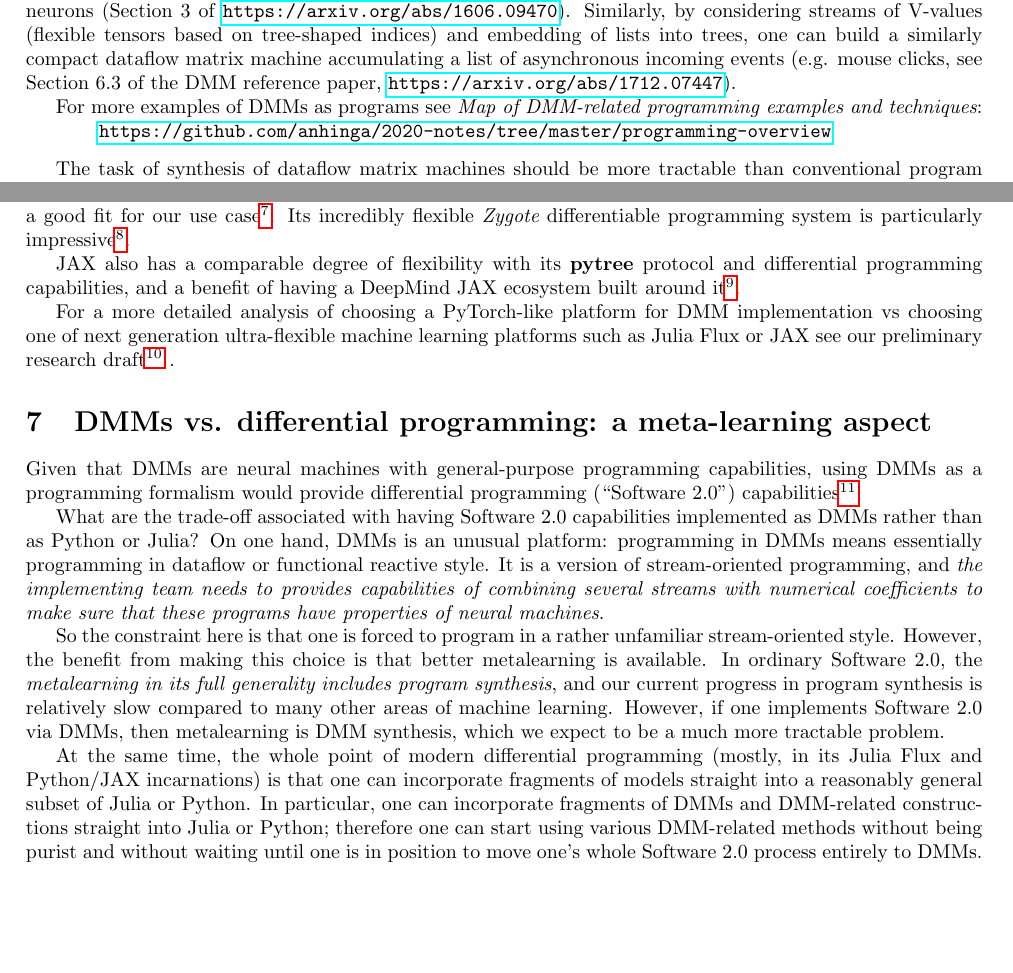
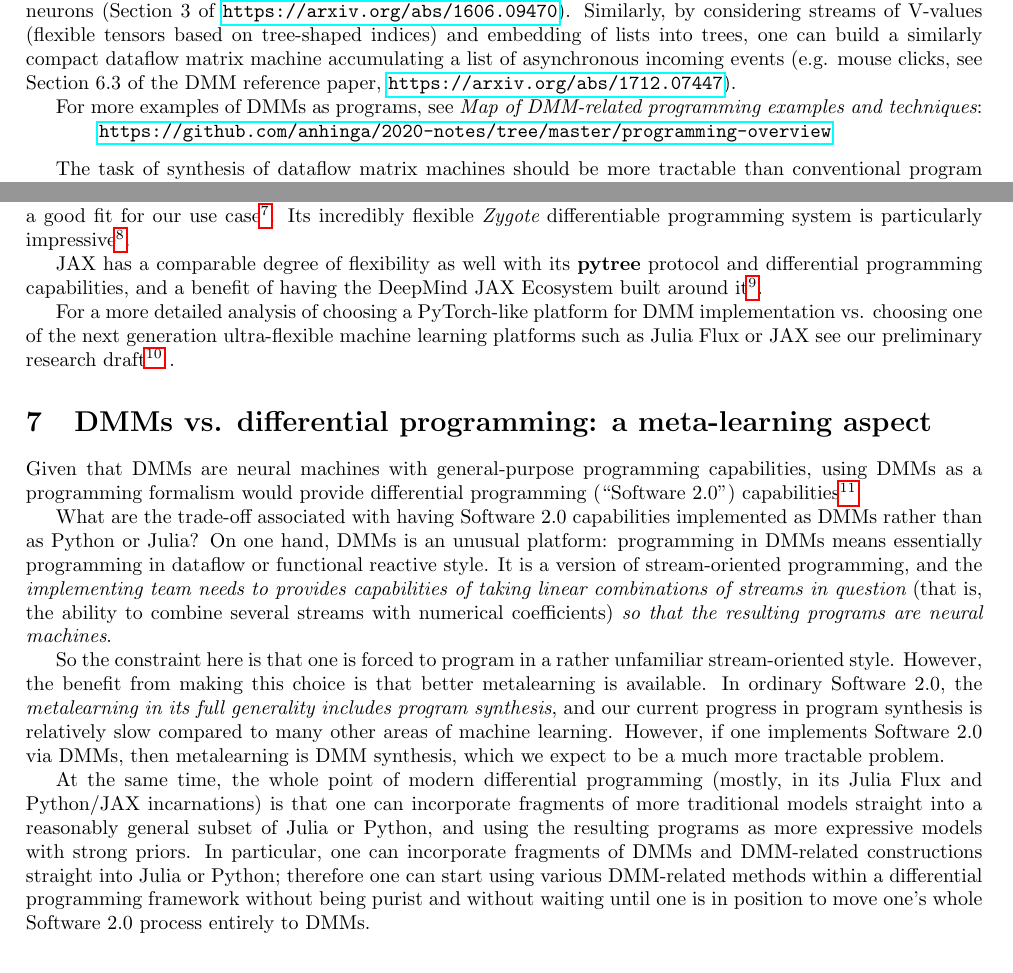
Before and after one commit to anhinga/2021-notes, a LaTeX paper (research-agenda/dmm-collaborative-research-agenda.tex): two parts of pages 2 and 5 of 8, joined at a grey line, cut so that both start at the same text, the shorter picture padded with empty space. Compiled offline with pdfLaTeX.

Commit message:
version 2.2.1; better style

```diff
--- a/research-agenda/dmm-collaborative-research-agenda.tex
+++ b/research-agenda/dmm-collaborative-research-agenda.tex
@@ -148,7 +148,7 @@ of lists into trees, one can build a similarly compact dataflow matrix machine
 accumulating a list of asynchronous incoming events
 (e.g. mouse clicks, see Section 6.3 of the DMM reference paper, \href{https://arxiv.org/abs/1712.07447}{\tt https://arxiv.org/abs/1712.07447}).
 
-For more examples of DMMs as programs see {\em Map of DMM-related programming examples and techniques}:
+For more examples of DMMs as programs, see {\em Map of DMM-related programming examples and techniques}:
 
 \hspace{0.3in}\href{https://github.com/anhinga/2020-notes/tree/master/programming-overview}{\tt https://github.com/anhinga/2020-notes/tree/master/programming-overview}
 
@@ -327,12 +327,12 @@ differentiable programming system is particularly impressive\footnote{Michael In
 Michael Innes et al., {\em A Differentiable Programming System to Bridge Machine Learning and Scientific Computing},
 July 2019, \href{https://arxiv.org/abs/1907.07587}{\tt https://arxiv.org/abs/1907.07587}}.
 
-JAX also has a comparable degree of flexibility with its {\bf pytree} protocol and differential programming capabilities,
-and a benefit of having a DeepMind JAX ecosystem built around
+JAX has a comparable degree of flexibility as well with its {\bf pytree} protocol and differential programming capabilities,
+and a benefit of having the DeepMind JAX Ecosystem built around
 it\footnote{\href{https://deepmind.com/blog/article/using-jax-to-accelerate-our-research}
 {\tt https://deepmind.com/blog/article/using-jax-to-accelerate-our-research}}.
 
-For a more detailed analysis of choosing a PyTorch-like platform for DMM implementation vs choosing one of next generation ultra-flexible
+For a more detailed analysis of choosing a PyTorch-like platform for DMM implementation vs. choosing one of the next generation ultra-flexible
 machine learning platforms such as Julia Flux or JAX see our preliminary research
 draft\footnote{Michael Bukatin, {\em Dataflow matrix machines, tree-shaped flexible tensors, neural architecture search,
 and PyTorch}, January 2021. \href{https://github.com/anhinga/2021-notes/tree/main/research-drafts}
@@ -348,8 +348,9 @@ programming permits some discontinuities, e.g. the use of ReLU brings discontinu
 What are the trade-off associated with having Software 2.0 capabilities implemented as DMMs rather
 than as Python or Julia? On one hand, DMMs is an unusual platform: programming in DMMs
 means essentially programming in dataflow or functional reactive style. It is a version of
-stream-oriented programming, and {\em the implementing team needs to provides capabilities of combining several streams with
-numerical coefficients to make sure that these programs have properties of neural machines}.
+stream-oriented programming, and the {\em implementing team needs to provides capabilities of taking linear
+combinations of streams in question} (that is, the ability to combine several streams with
+numerical coefficients) {\em so that the resulting programs are neural machines}.
 
 So the constraint here is that one is forced to program in a rather unfamiliar stream-oriented style.
 However, the benefit from making this choice is that better metalearning is available. In ordinary Software 2.0,
@@ -359,9 +360,10 @@ However, if one implements Software 2.0 via DMMs, then metalearning is DMM synth
 which we expect to be a much more tractable problem.
 
 At the same time, the whole point of modern differential programming (mostly, in its Julia Flux and Python/JAX
-incarnations) is that one can incorporate fragments of models straight into a reasonably general subset of
-Julia or Python. In particular, one can incorporate fragments of DMMs and DMM-related constructions straight into
-Julia or Python; therefore one can start using various DMM-related methods without being purist and without
+incarnations) is that one can incorporate fragments of more traditional models straight into a reasonably general subset of
+Julia or Python, and using the resulting programs as more expressive models with strong priors. In particular, one can incorporate fragments of DMMs and DMM-related constructions straight into
+Julia or Python; therefore one can start using various DMM-related methods within a differential programming
+framework without being purist and without
 waiting until one is in position to move one's whole Software 2.0 process entirely to DMMs.
 
 \section{Links to fuzzy and multivalued logic of
```
Also changed, not shown: research-agenda/dmm-collaborative-research-agenda.tex (2 more changed lines).
